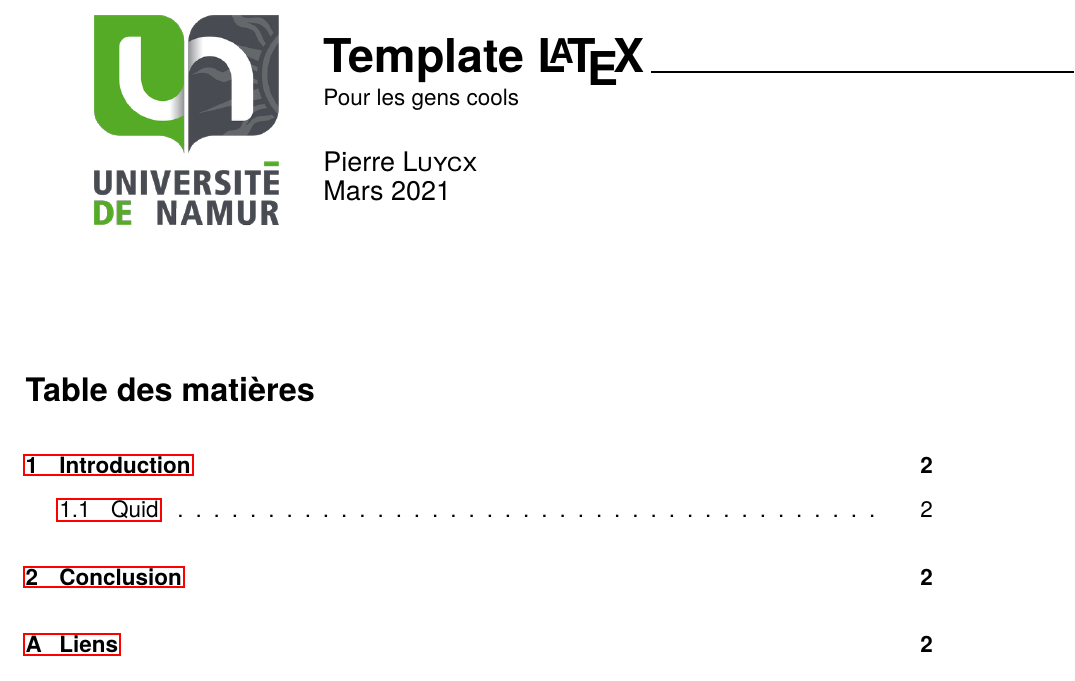
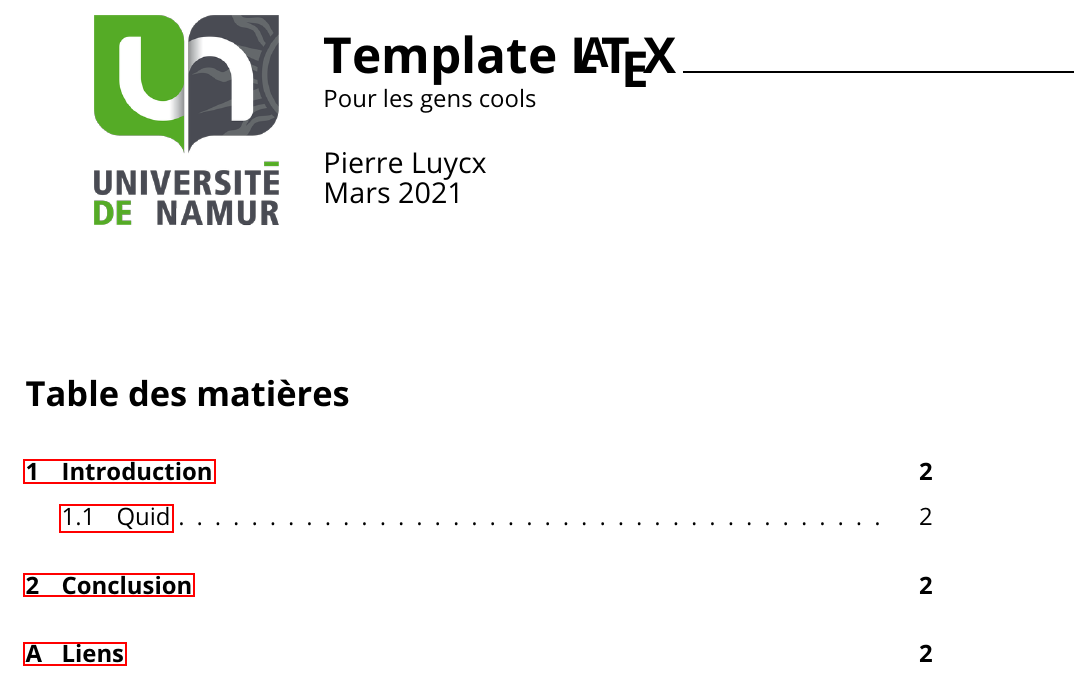
Before and after one commit to tarhses/latex-template, a LaTeX document (main.tex): part of page 1 of 2, cut so that both start at the same text. Compiled offline with pdfLaTeX.

Commit message:
Use Open Sans font and add \TODO command

```diff
--- a/main.tex
+++ b/main.tex
@@ -1,32 +1,47 @@
 % === PACKAGES ===
 % Font and encoding
 \documentclass[12pt]{article}
-\usepackage{newpxtext} % Palatino
-\usepackage{newpxmath}
-\renewcommand{\familydefault}{\sfdefault} % sans-serif
 \usepackage[utf8]{inputenc}
 \usepackage[T1]{fontenc}
+
+%% Open Sans
+\usepackage[default]{opensans}
+%\renewcommand{\seriesdefault}{l} % light
+%\renewcommand{\mddefault}{l} % light
+%\renewcommand{\bfdefault}{sb} % semi-bold
+
+%% Palatino
+%\usepackage{newpxtext}
+%\usepackage{newpxmath}
+%\renewcommand{\familydefault}{\sfdefault} % sans-serif
 
 % Paper dimensions
 \usepackage[a4paper,portrait,margin=2.5cm]{geometry}
 \usepackage{enumitem}
 \setlength{\parskip}{8pt}
-\setlist[itemize]{topsep=0,itemsep=0}
-\setlist[enumerate]{topsep=0,itemsep=0}
+\setlist[itemize]{topsep=0pt,itemsep=0pt}
+\setlist[enumerate]{topsep=0pt,itemsep=0pt}
 
 % Utils
-\usepackage{graphicx}
-\usepackage{makecell}
-\usepackage{hyperref}
-\usepackage{numprint}
-\usepackage{eurosym}
+\usepackage{hyperref} % hyper links
+\usepackage{graphicx} % include images
+\usepackage{array} % extension for tabular
+\usepackage{makecell} % extension for tabular
+\usepackage{numprint} % pretty print numbers
+\usepackage{eurosym} % euro symbol
+\usepackage{xcolor} % colored text
 
 % Bibliography
 \usepackage{biblatex}
+\usepackage{csquotes}
 \usepackage[nottoc]{tocbibind} % add the bibliography in the TOC
 \addbibresource{references.bib}
 
-% For a French document (remove for English)
+% Language
+%% English
+%\usepackage[english]{babel}
+
+%% French
 \usepackage[french]{babel}
 \usepackage{xspace} % put spaces in the right spots
 \frenchbsetup{StandardLists=true} % use bullets instead of hyphens
@@ -34,6 +49,14 @@
 % Utils (that need to be after babel for some reason)
 \usepackage{listings}
 \lstset{frame=single,numbers=left}
+
+
+% === COMMANDS ===
+% \TODO{...}: Mark a piece of text as unfinished.
+\newcommand{\TODO}[1]{%
+    \textbf{\color{red} #1}
+    \errmessage{There are still TODOs in the document}
+}
 
 
 % === DOCUMENT ===
```
